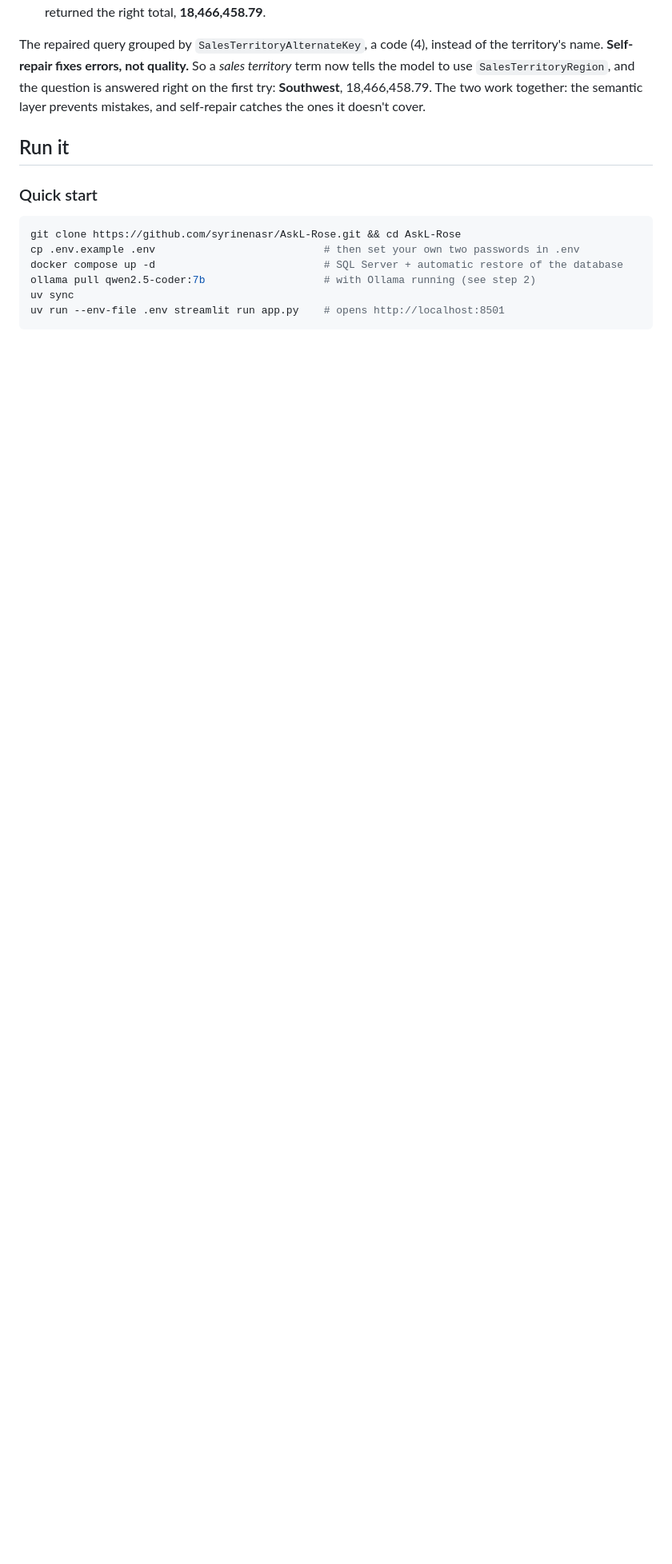
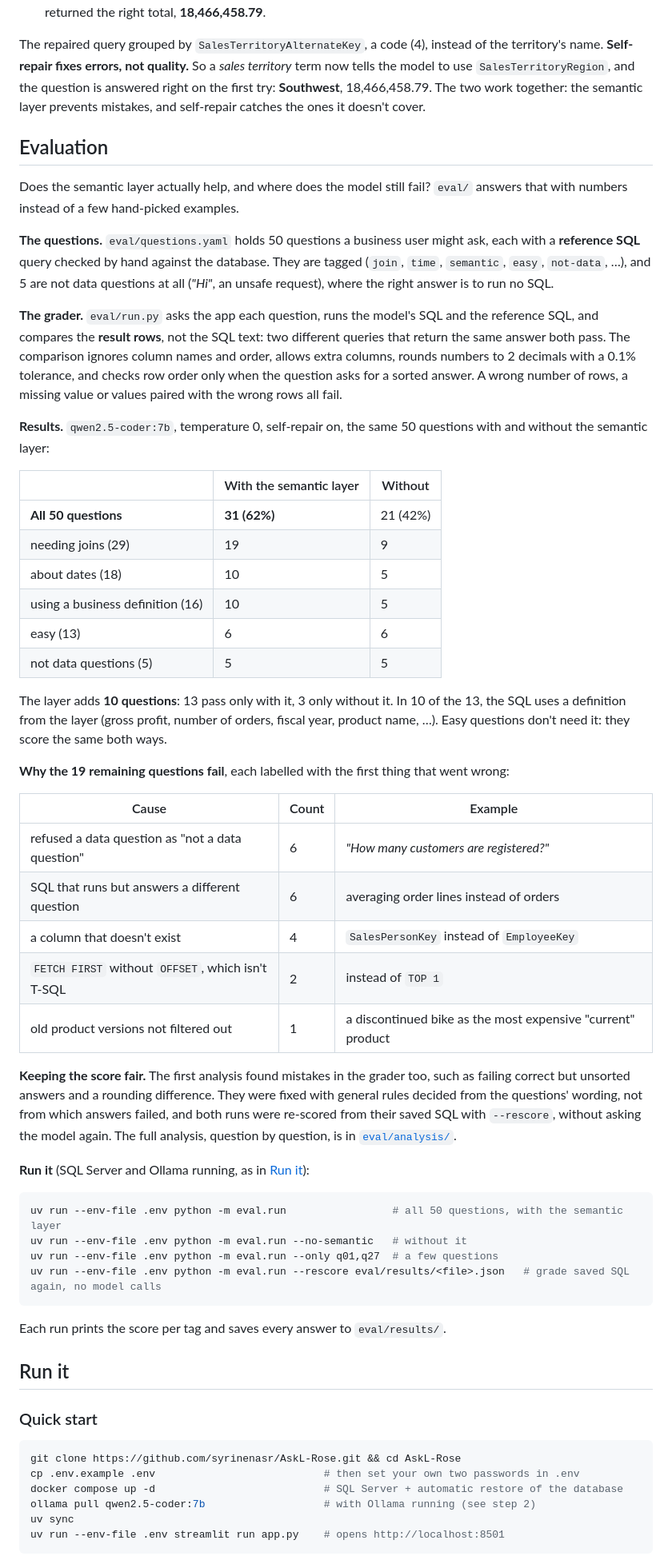
Before and after one commit to syrinenasr/AskL-Rose, a Markdown page: README.md, the part around one of its changes. Shown at 80% size. Drawn GitHub-style; blank space fills up the shorter version.

Commit message:
README: add the evaluation and its results
A new Evaluation section explains the 50 questions, how run.py grades
result rows, the scores with and without the semantic layer (31 vs 21
of 50) and the causes of the remaining failures. The banner, file
table, known limits and roadmap now reflect that the evaluation is done.

Co-Authored-By: Claude Opus 5.5 <noreply@anthropic.com>

````diff
--- a/README.md
+++ b/README.md
@@ -174,6 +175,50 @@ The repaired SQL goes through `check_sql()` again, so a fix is held to the same
 
 The repaired query grouped by `SalesTerritoryAlternateKey`, a code (4), instead of the territory's name. **Self-repair fixes errors, not quality.** So a *sales territory* term now tells the model to use `SalesTerritoryRegion`, and the question is answered right on the first try: **Southwest**, 18,466,458.79. The two work together: the semantic layer prevents mistakes, and self-repair catches the ones it doesn't cover.
 
+## Evaluation
+
+Does the semantic layer actually help, and where does the model still fail? `eval/` answers that with numbers instead of a few hand-picked examples.
+
+**The questions.** `eval/questions.yaml` holds 50 questions a business user might ask, each with a **reference SQL** query checked by hand against the database. They are tagged (`join`, `time`, `semantic`, `easy`, `not-data`, …), and 5 are not data questions at all (*"Hi"*, an unsafe request), where the right answer is to run no SQL.
+
+**The grader.** `eval/run.py` asks the app each question, runs the model's SQL and the reference SQL, and compares the **result rows**, not the SQL text: two different queries that return the same answer both pass. The comparison ignores column names and order, allows extra columns, rounds numbers to 2 decimals with a 0.1% tolerance, and checks row order only when the question asks for a sorted answer. A wrong number of rows, a missing value or values paired with the wrong rows all fail.
+
+**Results.** `qwen2.5-coder:7b`, temperature 0, self-repair on, the same 50 questions with and without the semantic layer:
+
+| | With the semantic layer | Without |
+|---|---|---|
+| **All 50 questions** | **31 (62%)** | 21 (42%) |
+| needing joins (29) | 19 | 9 |
+| about dates (18) | 10 | 5 |
+| using a business definition (16) | 10 | 5 |
+| easy (13) | 6 | 6 |
+| not data questions (5) | 5 | 5 |
+
+The layer adds **10 questions**: 13 pass only with it, 3 only without it. In 10 of the 13, the SQL uses a definition from the layer (gross profit, number of orders, fiscal year, product name, …). Easy questions don't need it: they score the same both ways.
+
+**Why the 19 remaining questions fail**, each labelled with the first thing that went wrong:
+
+| Cause | Count | Example |
+|---|---|---|
+| refused a data question as "not a data question" | 6 | *"How many customers are registered?"* |
+| SQL that runs but answers a different question | 6 | averaging order lines instead of orders |
+| a column that doesn't exist | 4 | `SalesPersonKey` instead of `EmployeeKey` |
+| `FETCH FIRST` without `OFFSET`, which isn't T-SQL | 2 | instead of `TOP 1` |
+| old product versions not filtered out | 1 | a discontinued bike as the most expensive "current" product |
+
+**Keeping the score fair.** The first analysis found mistakes in the grader too, such as failing correct but unsorted answers and a rounding difference. They were fixed with general rules decided from the questions' wording, not from which answers failed, and both runs were re-scored from their saved SQL with `--rescore`, without asking the model again. The full analysis, question by question, is in [`eval/analysis/`](eval/analysis/README.md).
+
+**Run it** (SQL Server and Ollama running, as in [Run it](#run-it)):
+
+```sh
+uv run --env-file .env python -m eval.run                 # all 50 questions, with the semantic layer
+uv run --env-file .env python -m eval.run --no-semantic   # without it
+uv run --env-file .env python -m eval.run --only q01,q27  # a few questions
+uv run --env-file .env python -m eval.run --rescore eval/results/<file>.json   # grade saved SQL again, no model calls
+```
+
+Each run prints the score per tag and saves every answer to `eval/results/`.
+
 ## Run it
 
 ### Quick start
````
Also changed, not shown: other parts of README.md (+5 -3 lines).
